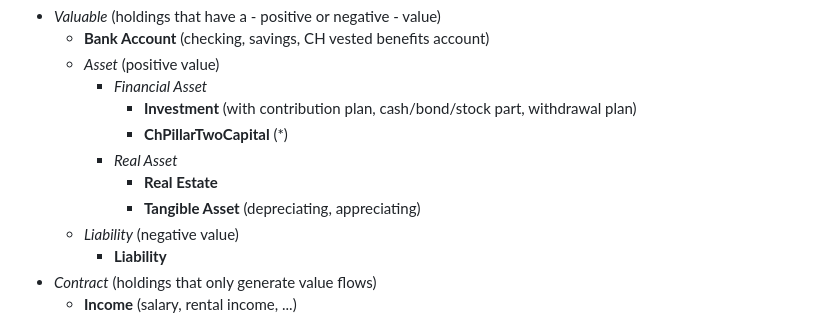
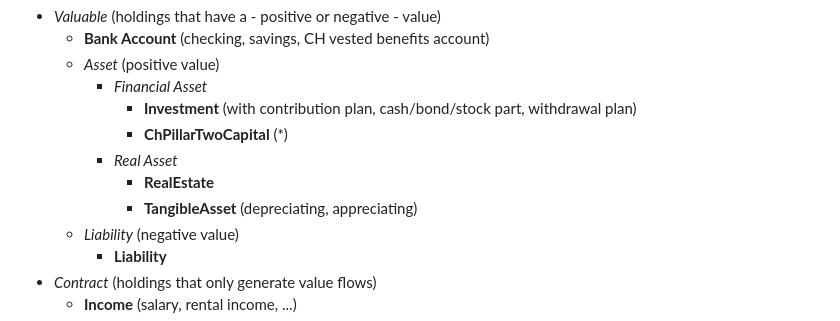
Before and after one commit to dfp-ch/docs, a Markdown page: 041.fincast/11.concepts/docs.md, the part around the change. GitHub-like rendering.

```diff
--- a/041.fincast/11.concepts/docs.md
+++ b/041.fincast/11.concepts/docs.md
@@ -81,8 +81,8 @@ Currently fincast supports the following __Product / Holding Catalog__
 			* __Investment__ (with contribution plan, cash/bond/stock part, withdrawal plan)
 			* __ChPillarTwoCapital__ (*)
 		* _Real Asset_
-			* __Real Estate__
-			* __Tangible Asset__ (depreciating, appreciating)
+			* __RealEstate__
+			* __TangibleAsset__ (depreciating, appreciating)
 	* _Liability_ (negative value)
 		* __Liability__
 * _Contract_ (holdings that only generate value flows)
```
Also changed, not shown: 031.app_server/11.domain_model/docs.md (added, +29 -0 lines).
